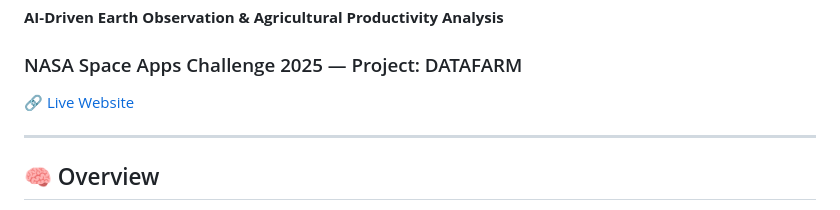
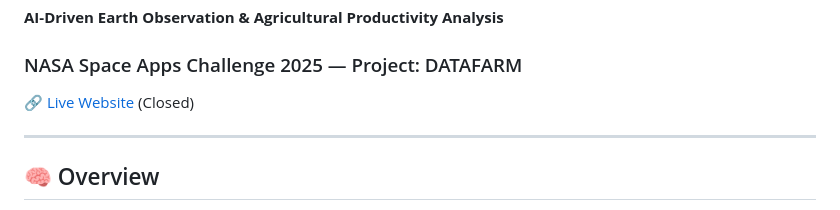
Before and after one commit to QatzyBURAK/Nasa-Space-Apps-Challange-Hackathon-DataInfinityAi, a Markdown page: README.md, the part around the change. Rendered like a GitHub page.

Commit message:
close the website

```diff
--- a/README.md
+++ b/README.md
@@ -3,7 +3,7 @@ AI system that analyzes NASA and global geospatial data to detect unused lands a
 # 🌍 DataInfinityAI
 **AI-Driven Earth Observation & Agricultural Productivity Analysis**
 ### NASA Space Apps Challenge 2025 — Project: DATAFARM
-🔗 [Live Website](https://datainfinityai.com)
+🔗 [Live Website](https://datainfinityai.com) (Closed)
 
 ---
 
```
